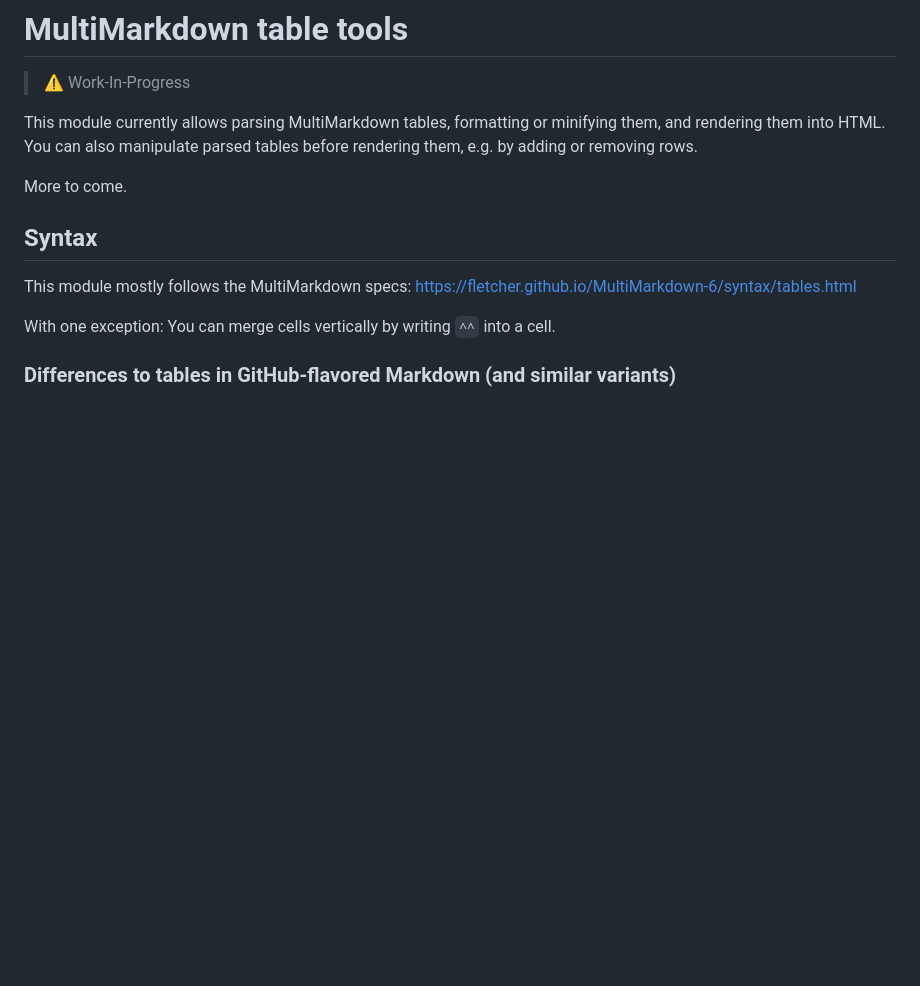
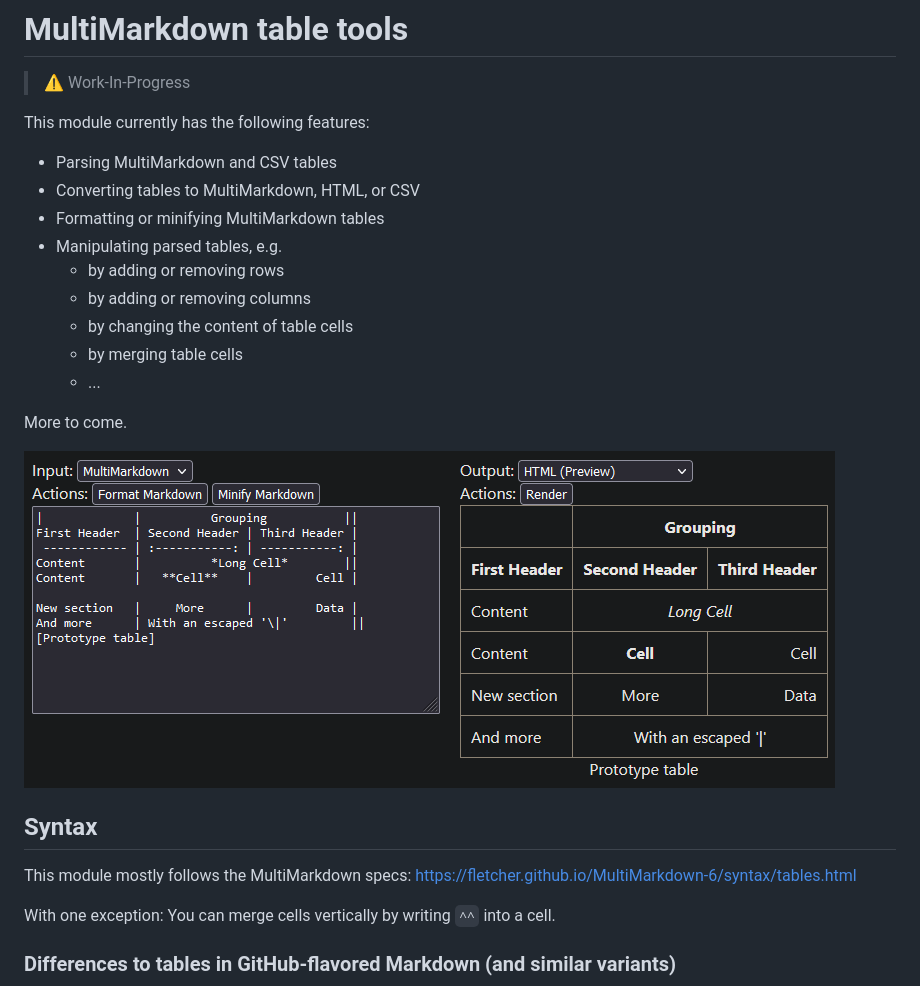
Before and after one commit to FelisDiligens/md-table-tools, a Markdown page: README.md, the part around the change. Rendered like a GitHub page; pictures changed too: screenshots/firefox_jsmBWfquN2.png (added); blank space fills up the shorter version.

Commit message:
Added rudimentary CSV parser; changed demo to allow changing input/output formats

```diff
--- a/README.md
+++ b/README.md
@@ -2,10 +2,21 @@
 
 > ⚠️ Work-In-Progress
 
-This module currently allows parsing MultiMarkdown tables, formatting or minifying them, and rendering them into HTML.
-You can also manipulate parsed tables before rendering them, e.g. by adding or removing rows.
+This module currently has the following features:
+
+- Parsing MultiMarkdown and CSV tables
+- Converting tables to MultiMarkdown, HTML, or CSV
+- Formatting or minifying MultiMarkdown tables
+- Manipulating parsed tables, e.g.
+  - by adding or removing rows
+  - by adding or removing columns
+  - by changing the content of table cells
+  - by merging table cells
+  - ...
 
 More to come.
+
+![Screenshot](screenshots/firefox_jsmBWfquN2.png)
 
 ## Syntax
 
```
Also changed, not shown: 4 other files.
